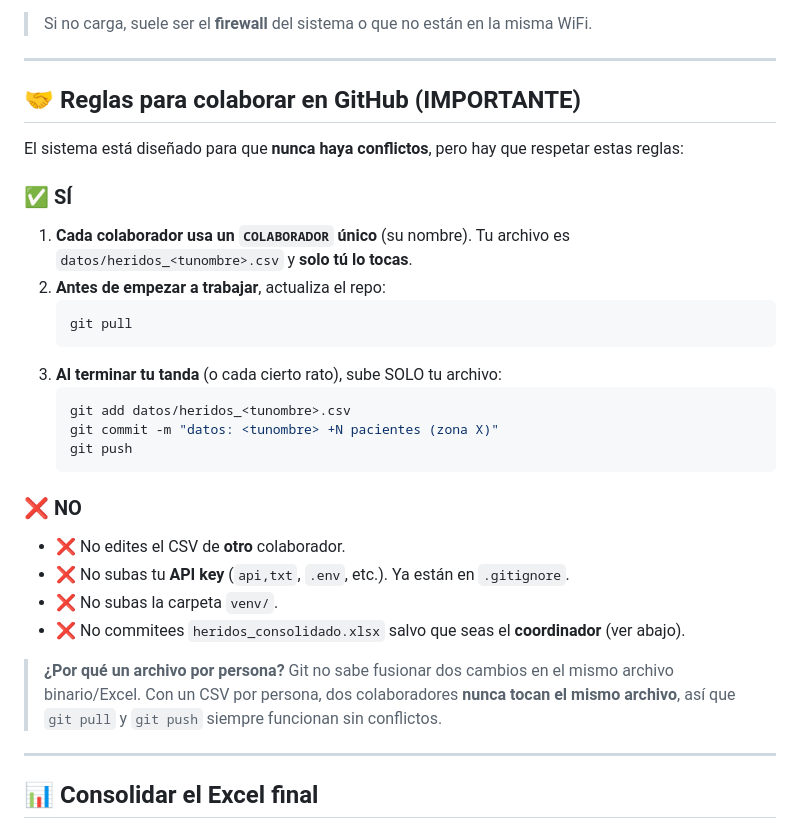
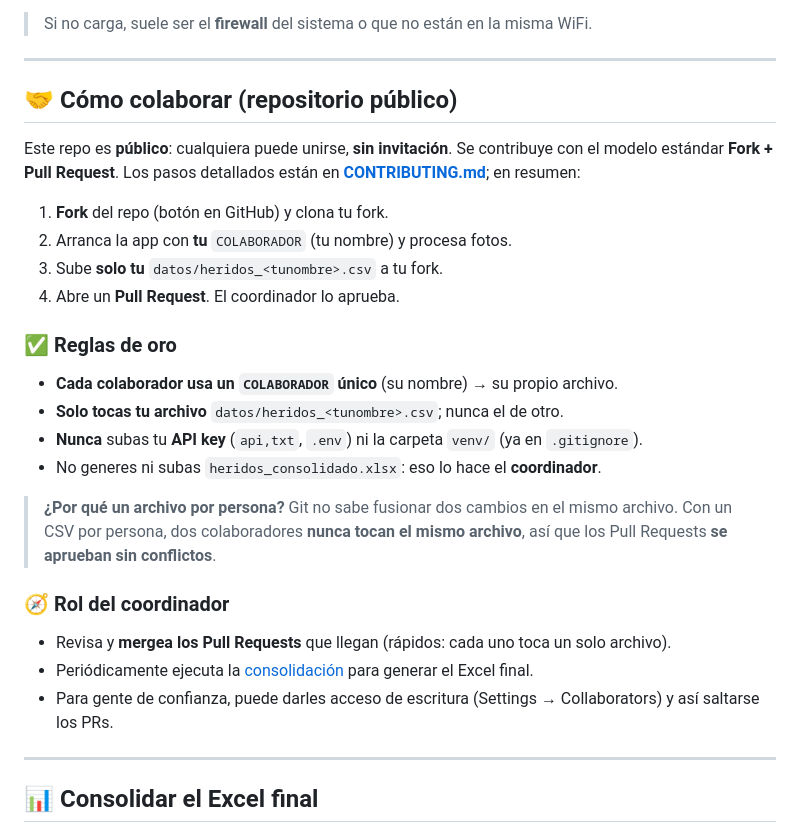
Before and after one commit to ricdjulio/ConsolidadoHeridosVZLA2026, a Markdown page: README.md, the part around the change. Rendered like a GitHub page.

````diff
--- a/README.md
+++ b/README.md
@@ -143,33 +143,33 @@ El móvil debe estar en la **misma red WiFi** que la computadora que corre la ap
 
 ---
 
-## 🤝 Reglas para colaborar en GitHub (IMPORTANTE)
+## 🤝 Cómo colaborar (repositorio público)
 
-El sistema está diseñado para que **nunca haya conflictos**, pero hay que respetar estas reglas:
+Este repo es **público**: cualquiera puede unirse, **sin invitación**. Se contribuye con el
+modelo estándar **Fork + Pull Request**. Los pasos detallados están en
+**[CONTRIBUTING.md](CONTRIBUTING.md)**; en resumen:
 
-### ✅ SÍ
-1. **Cada colaborador usa un `COLABORADOR` único** (su nombre). Tu archivo es
-   `datos/heridos_<tunombre>.csv` y **solo tú lo tocas**.
-2. **Antes de empezar a trabajar**, actualiza el repo:
-   ```bash
-   git pull
-   ```
-3. **Al terminar tu tanda** (o cada cierto rato), sube SOLO tu archivo:
-   ```bash
-   git add datos/heridos_<tunombre>.csv
-   git commit -m "datos: <tunombre> +N pacientes (zona X)"
-   git push
-   ```
+1. **Fork** del repo (botón en GitHub) y clona tu fork.
+2. Arranca la app con **tu** `COLABORADOR` (tu nombre) y procesa fotos.
+3. Sube **solo tu** `datos/heridos_<tunombre>.csv` a tu fork.
+4. Abre un **Pull Request**. El coordinador lo aprueba.
 
-### ❌ NO
-- ❌ No edites el CSV de **otro** colaborador.
-- ❌ No subas tu **API key** (`api,txt`, `.env`, etc.). Ya están en `.gitignore`.
-- ❌ No subas la carpeta `venv/`.
-- ❌ No commitees `heridos_consolidado.xlsx` salvo que seas el **coordinador** (ver abajo).
+### ✅ Reglas de oro
+- **Cada colaborador usa un `COLABORADOR` único** (su nombre) → su propio archivo.
+- **Solo tocas tu archivo** `datos/heridos_<tunombre>.csv`; nunca el de otro.
+- **Nunca** subas tu **API key** (`api,txt`, `.env`) ni la carpeta `venv/` (ya en `.gitignore`).
+- No generes ni subas `heridos_consolidado.xlsx`: eso lo hace el **coordinador**.
 
 > **¿Por qué un archivo por persona?** Git no sabe fusionar dos cambios en el mismo
-> archivo binario/Excel. Con un CSV por persona, dos colaboradores **nunca tocan el mismo
-> archivo**, así que `git pull` y `git push` siempre funcionan sin conflictos.
+> archivo. Con un CSV por persona, dos colaboradores **nunca tocan el mismo archivo**, así
+> que los Pull Requests **se aprueban sin conflictos**.
+
+### 🧭 Rol del coordinador
+- Revisa y **mergea los Pull Requests** que llegan (rápidos: cada uno toca un solo archivo).
+- Periódicamente ejecuta la [consolidación](#-consolidar-el-excel-final) para generar el
+  Excel final.
+- Para gente de confianza, puede darles acceso de escritura (Settings → Collaborators) y
+  así saltarse los PRs.
 
 ---
 
````
Also changed, not shown: CONTRIBUTING.md (+24 -8 lines).
